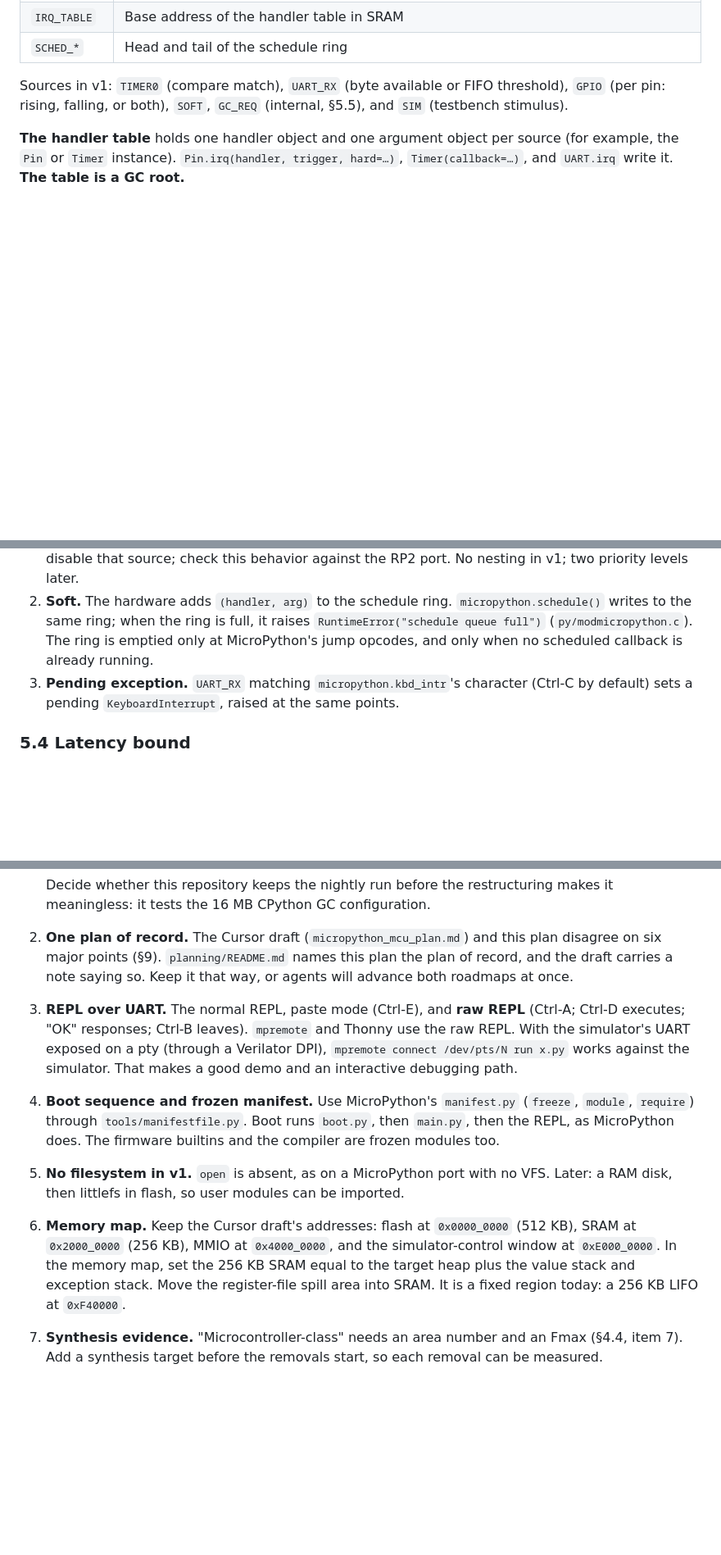
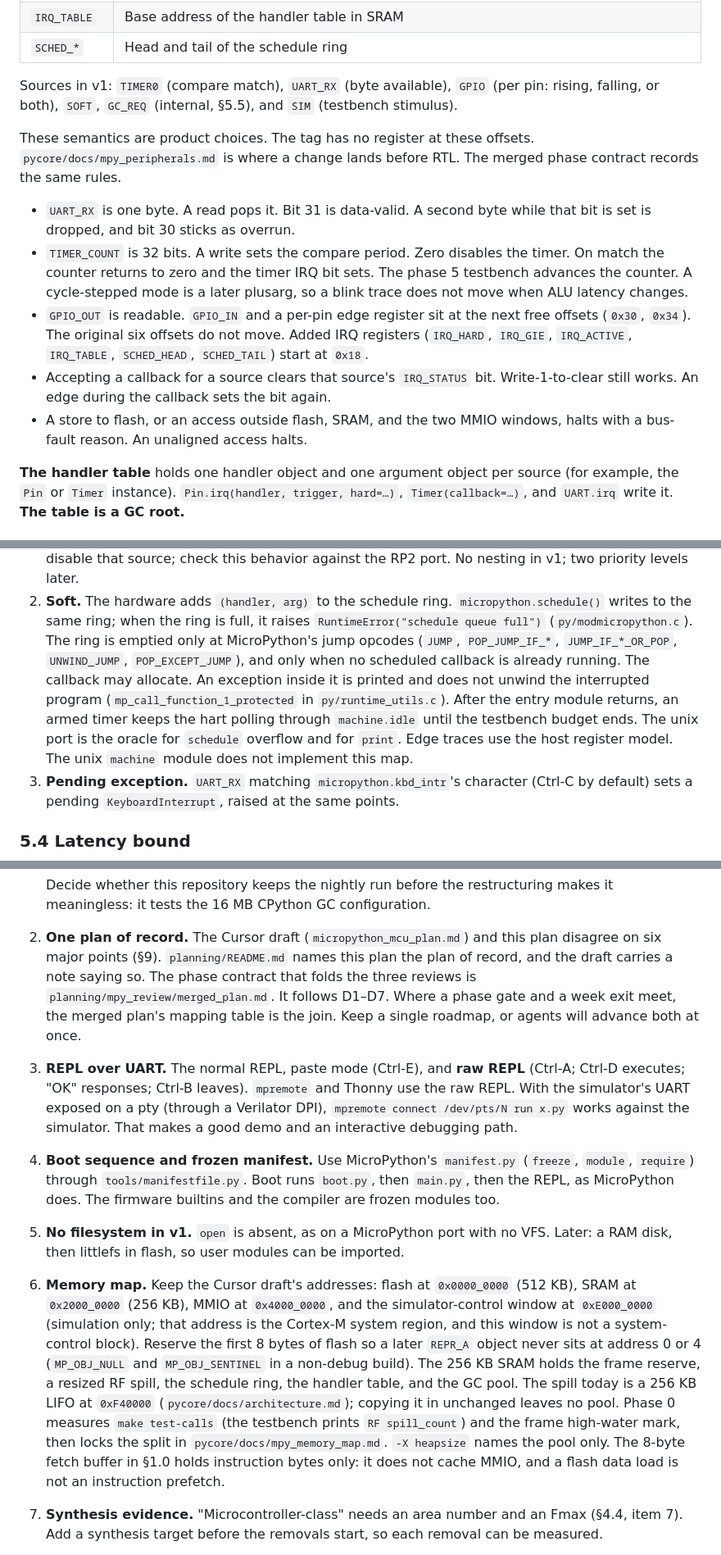
Before and after one commit to ColtonHarris999/micro-pycore, a Markdown page: planning/micropython_pivot_plan.md, 3 parts joined by grey strips. Shown at 82% size. GitHub-like rendering; blank space fills up the shorter version.

```diff
--- a/planning/micropython_pivot_plan.md
+++ b/planning/micropython_pivot_plan.md
@@ -497,9 +533,30 @@ register map. Keep its offsets for `UART_TX`, `UART_RX`, `GPIO_OUT`,
 | `IRQ_TABLE` | Base address of the handler table in SRAM |
 | `SCHED_*` | Head and tail of the schedule ring |
 
-Sources in v1: `TIMER0` (compare match), `UART_RX` (byte available or FIFO
-threshold), `GPIO` (per pin: rising, falling, or both), `SOFT`, `GC_REQ`
+Sources in v1: `TIMER0` (compare match), `UART_RX` (byte available),
+`GPIO` (per pin: rising, falling, or both), `SOFT`, `GC_REQ`
 (internal, §5.5), and `SIM` (testbench stimulus).
+
+These semantics are product choices. The tag has no register at these
+offsets. `pycore/docs/mpy_peripherals.md` is where a change lands before
+RTL. The merged phase contract records the same rules.
+
+- `UART_RX` is one byte. A read pops it. Bit 31 is data-valid. A second
+  byte while that bit is set is dropped, and bit 30 sticks as overrun.
+- `TIMER_COUNT` is 32 bits. A write sets the compare period. Zero disables
+  the timer. On match the counter returns to zero and the timer IRQ bit
+  sets. The phase 5 testbench advances the counter. A cycle-stepped mode
+  is a later plusarg, so a blink trace does not move when ALU latency
+  changes.
+- `GPIO_OUT` is readable. `GPIO_IN` and a per-pin edge register sit at the
+  next free offsets (`0x30`, `0x34`). The original six offsets do not move.
+  Added IRQ registers (`IRQ_HARD`, `IRQ_GIE`, `IRQ_ACTIVE`, `IRQ_TABLE`,
+  `SCHED_HEAD`, `SCHED_TAIL`) start at `0x18`.
+- Accepting a callback for a source clears that source's `IRQ_STATUS` bit.
+  Write-1-to-clear still works. An edge during the callback sets the bit
+  again.
+- A store to flash, or an access outside flash, SRAM, and the two MMIO
+  windows, halts with a bus-fault reason. An unaligned access halts.
 
 **The handler table** holds one handler object and one argument object per
 source (for example, the `Pin` or `Timer` instance).
@@ -520,7 +577,15 @@ it. **The table is a GC root.**
 2. **Soft.** The hardware adds `(handler, arg)` to the schedule ring.
    `micropython.schedule()` writes to the same ring; when the ring is full, it
    raises `RuntimeError("schedule queue full")` (`py/modmicropython.c`). The ring is emptied only at MicroPython's
-   jump opcodes, and only when no scheduled callback is already running.
+   jump opcodes (`JUMP`, `POP_JUMP_IF_*`, `JUMP_IF_*_OR_POP`, `UNWIND_JUMP`,
+   `POP_EXCEPT_JUMP`), and only when no scheduled callback is already running.
+   The callback may allocate. An exception inside it is printed and does not
+   unwind the interrupted program (`mp_call_function_1_protected` in
+   `py/runtime_utils.c`). After the entry module returns, an armed timer
+   keeps the hart polling through `machine.idle` until the testbench budget
+   ends. The unix port is the oracle for `schedule` overflow and for
+   `print`. Edge traces use the host register model. The unix `machine`
+   module does not implement this map.
 3. **Pending exception.** `UART_RX` matching `micropython.kbd_intr`'s character
    (Ctrl-C by default) sets a pending `KeyboardInterrupt`, raised at the same
    points.
@@ -608,8 +677,11 @@ Compare timing traces with the host register model.
    configuration.
 2. **One plan of record.** The Cursor draft (`micropython_mcu_plan.md`) and
    this plan disagree on six major points (§9). `planning/README.md` names this
-   plan the plan of record, and the draft carries a note saying so. Keep it that
-   way, or agents will advance both roadmaps at once.
+   plan the plan of record, and the draft carries a note saying so. The phase
+   contract that folds the three reviews is
+   `planning/mpy_review/merged_plan.md`. It follows D1–D7. Where a phase gate
+   and a week exit meet, the merged plan's mapping table is the join. Keep a
+   single roadmap, or agents will advance both at once.
 3. **REPL over UART.** The normal REPL, paste mode (Ctrl-E), and **raw REPL**
    (Ctrl-A; Ctrl-D executes; "OK" responses; Ctrl-B leaves). `mpremote` and
    Thonny use the raw REPL. With the simulator's UART exposed on a pty (through
@@ -624,10 +696,19 @@ Compare timing traces with the host register model.
    imported.
 6. **Memory map.** Keep the Cursor draft's addresses: flash at `0x0000_0000`
    (512 KB), SRAM at `0x2000_0000` (256 KB), MMIO at `0x4000_0000`, and the
-   simulator-control window at `0xE000_0000`. In the memory map, set the
-   256 KB SRAM equal to the target heap plus the value stack and exception
-   stack. Move the register-file spill area into SRAM. It is a fixed region
-   today: a 256 KB LIFO at `0xF40000`.
+   simulator-control window at `0xE000_0000` (simulation only; that address
+   is the Cortex-M system region, and this window is not a system-control
+   block). Reserve the first 8 bytes of flash so a later `REPR_A` object
+   never sits at address 0 or 4 (`MP_OBJ_NULL` and `MP_OBJ_SENTINEL` in a
+   non-debug build). The 256 KB SRAM holds the frame reserve, a resized RF
+   spill, the schedule ring, the handler table, and the GC pool. The spill
+   today is a 256 KB LIFO at `0xF40000` (`pycore/docs/architecture.md`);
+   copying it in unchanged leaves no pool. Phase 0 measures `make test-calls`
+   (the testbench prints `RF spill_count`) and the frame high-water mark,
+   then locks the split in `pycore/docs/mpy_memory_map.md`. `-X heapsize`
+   names the pool only. The 8-byte fetch buffer in §1.0 holds instruction
+bytes only: it does not cache MMIO, and a flash data load is not an
+instruction prefetch.
 7. **Synthesis evidence.** "Microcontroller-class" needs an area number and an
    Fmax (§4.4, item 7). Add a synthesis target before the removals start, so
    each removal can be measured.
```
Also changed, not shown: other parts of planning/micropython_pivot_plan.md (+51 -11 lines), planning/micropython_mcu_plan.md (+6 -6 lines).
